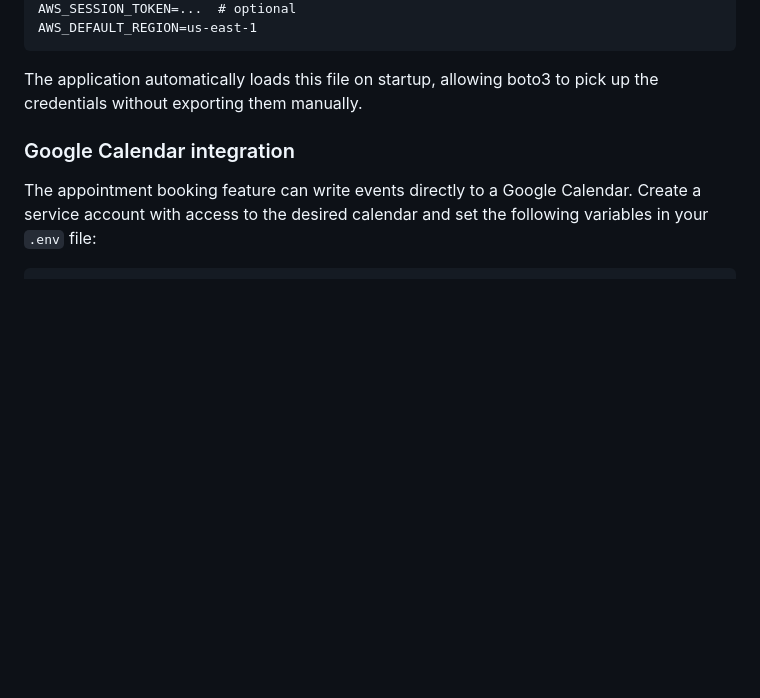
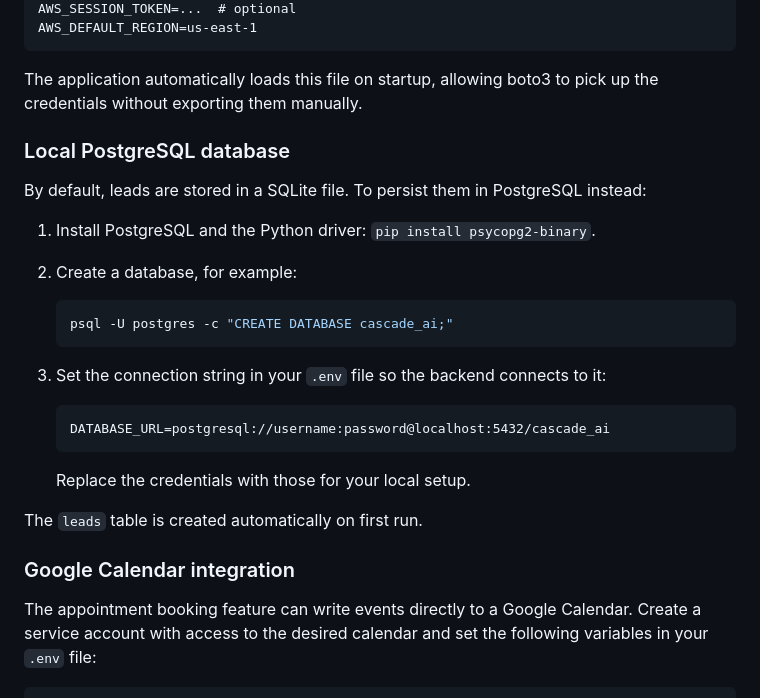
Before and after one commit to kevin200010/real-estate-agent, a Markdown page: README.md, the part around the change. GitHub-like rendering; blank space fills up the shorter version.

Commit message:
docs: document local PostgreSQL setup

````diff
--- a/README.md
+++ b/README.md
@@ -25,6 +25,28 @@ AWS_DEFAULT_REGION=us-east-1
 
 The application automatically loads this file on startup, allowing boto3 to pick
 up the credentials without exporting them manually.
+
+### Local PostgreSQL database
+
+By default, leads are stored in a SQLite file. To persist them in PostgreSQL
+instead:
+
+1. Install PostgreSQL and the Python driver: `pip install psycopg2-binary`.
+2. Create a database, for example:
+
+   ```bash
+   psql -U postgres -c "CREATE DATABASE cascade_ai;"
+   ```
+
+3. Set the connection string in your `.env` file so the backend connects to it:
+
+   ```
+   DATABASE_URL=postgresql://username:password@localhost:5432/cascade_ai
+   ```
+
+   Replace the credentials with those for your local setup.
+
+The `leads` table is created automatically on first run.
 
 ### Google Calendar integration
 
````
